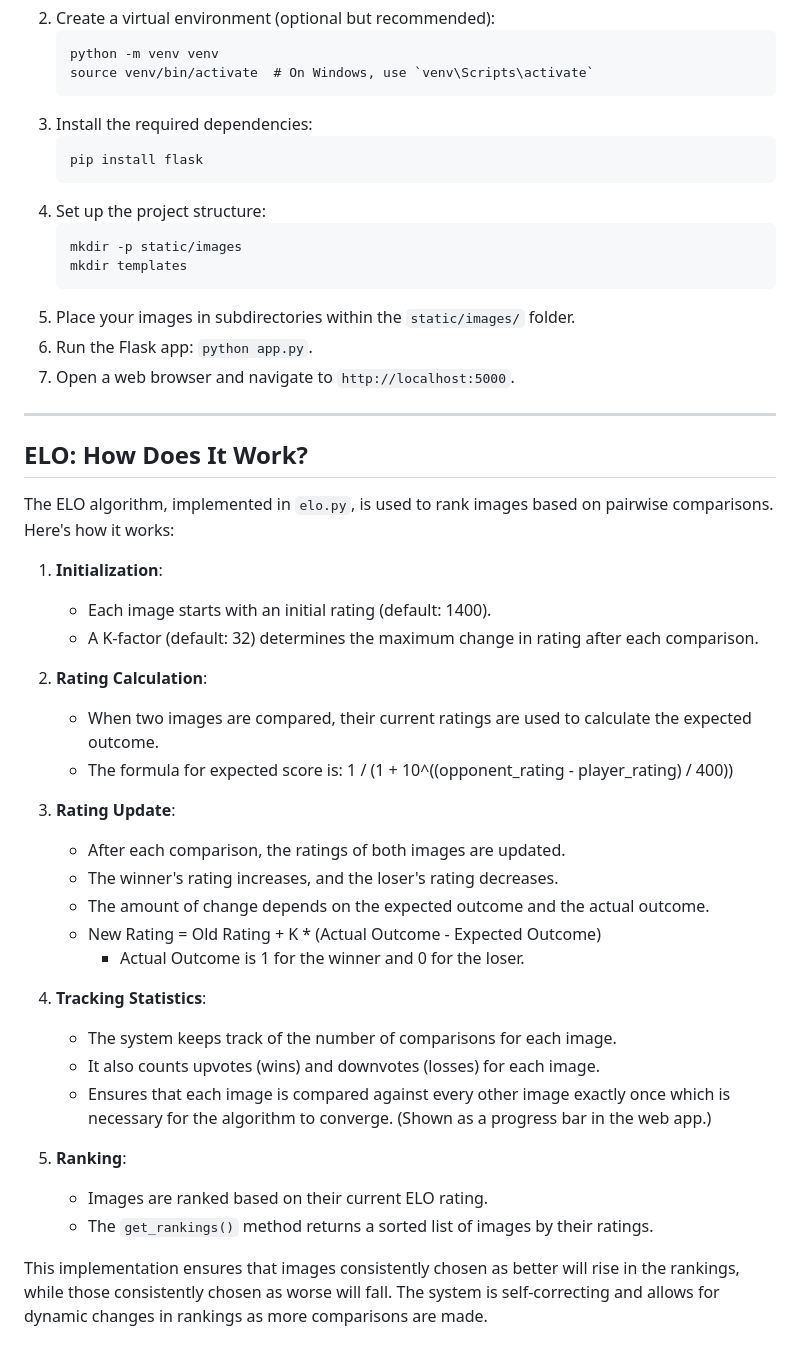
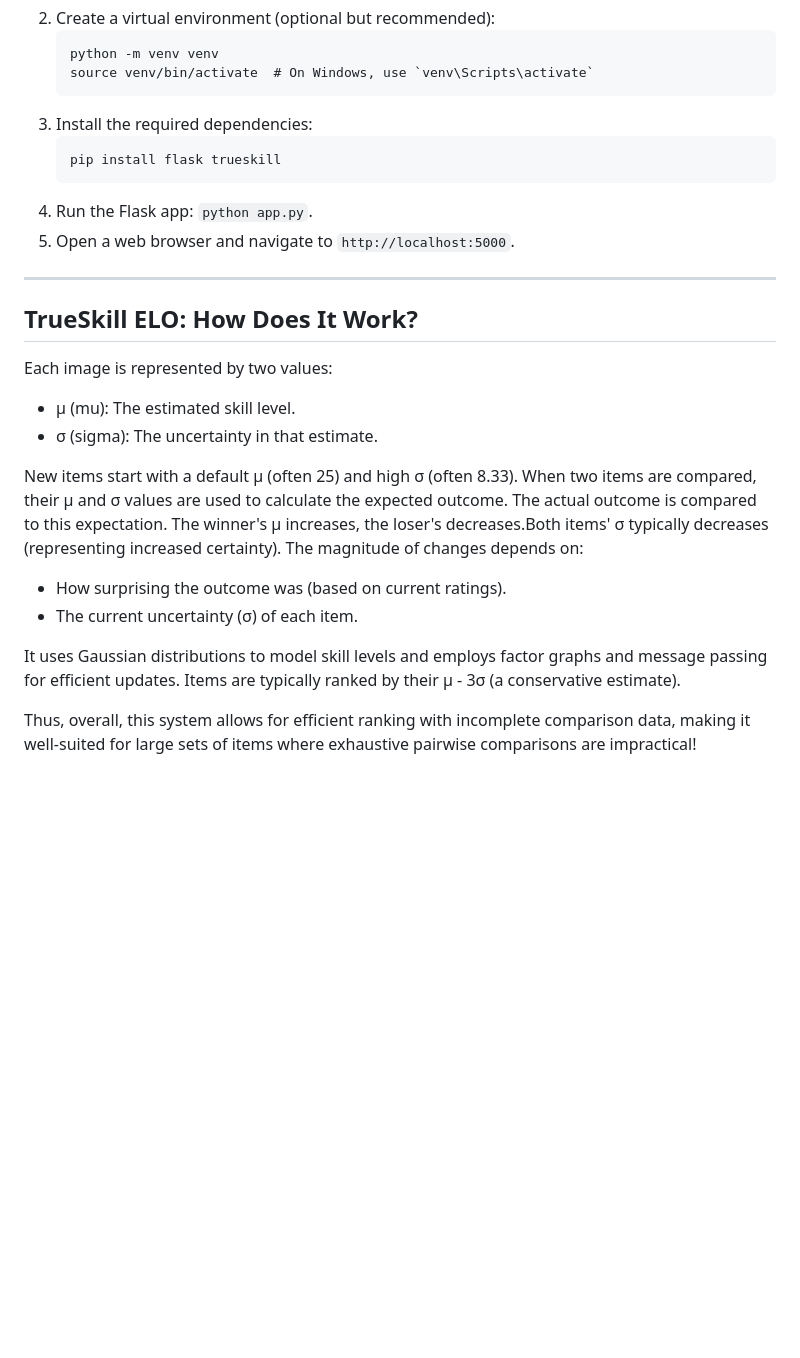
Before and after one commit to QuentinWach/image-ranker, a Markdown page: README.md, the part around the change. Rendered like a GitHub page; blank space fills up the shorter version.

````diff
--- a/README.md
+++ b/README.md
@@ -34,20 +34,28 @@
    ```
 3. Install the required dependencies:
    ```
-   pip install flask
+   pip install flask trueskill
    ```
-4. Set up the project structure:
-   ```
-   mkdir -p static/images
-   mkdir templates
-   ```
-5. Place your images in subdirectories within the `static/images/` folder.
-6. Run the Flask app: `python app.py`.
-7. Open a web browser and navigate to `http://localhost:5000`.
+4. Run the Flask app: `python app.py`.
+5. Open a web browser and navigate to `http://localhost:5000`.
 
 ---
+## TrueSkill ELO: How Does It Work?
+Each image is represented by two values:
+- μ (mu): The estimated skill level.
+- σ (sigma): The uncertainty in that estimate.
+
+New items start with a default μ (often 25) and high σ (often 8.33). When two items are compared, their μ and σ values are used to calculate the expected outcome. The actual outcome is compared to this expectation. The winner's μ increases, the loser's decreases.Both items' σ typically decreases (representing increased certainty). The magnitude of changes depends on:
+- How surprising the outcome was (based on current ratings).
+- The current uncertainty (σ) of each item.
+
+It uses Gaussian distributions to model skill levels and employs factor graphs and message passing for efficient updates. Items are typically ranked by their μ - 3σ (a conservative estimate).
+
+Thus, overall, this system allows for efficient ranking with incomplete comparison data, making it well-suited for large sets of items where exhaustive pairwise comparisons are impractical!
+
+<!--
 ## ELO: How Does It Work?
-The ELO algorithm, implemented in `elo.py`, is used to rank images based on pairwise comparisons. Here's how it works:
+The typical ELO algorithm can be used to rank images based on pairwise comparisons. Here's how it works:
 
 1. **Initialization**:
    - Each image starts with an initial rating (default: 1400).
@@ -74,3 +82,7 @@ The ELO algorithm, implemented in `elo.py`, is used to rank images based on pair
    - The `get_rankings()` method returns a sorted list of images by their ratings.
 
 This implementation ensures that images consistently chosen as better will rise in the rankings, while those consistently chosen as worse will fall. The system is self-correcting and allows for dynamic changes in rankings as more comparisons are made.
+
+
+
+-->
````
